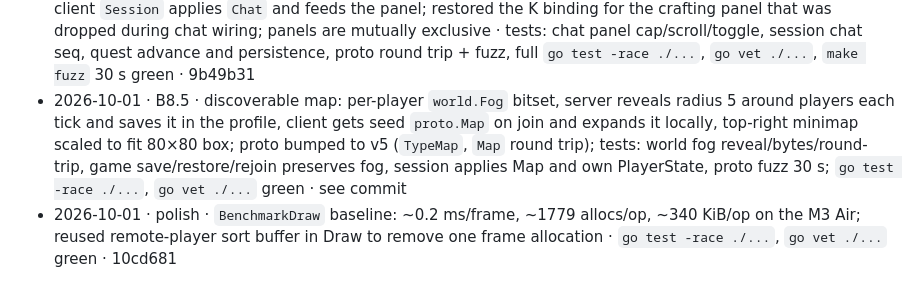
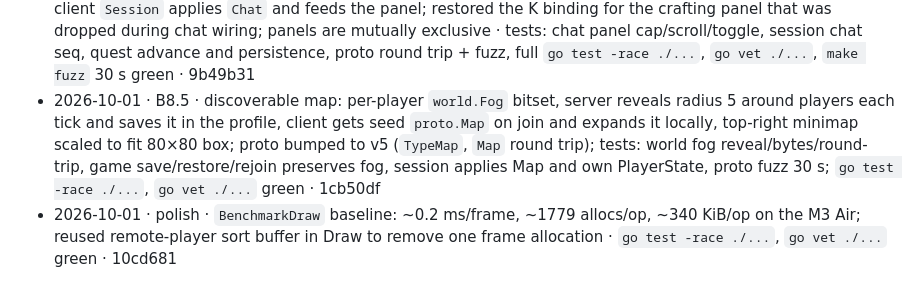
Before and after one commit to RaymonOtatti/winecraft, a Markdown page: BUILD.md, the part around the change. GitHub-like rendering.

Commit message:
docs(BUILD): fill in B8.5 commit hash
Co-Authored-By: Claude Code <noreply@anthropic.com>

```diff
--- a/BUILD.md
+++ b/BUILD.md
@@ -132,5 +132,5 @@ Nothing gets pushed to any remote until Franco says so.
 - 2026-10-01 · B7.6 · west/east gathering zones beside the dev valley: Cordón del Portillo (Andean front: cantos, sand, meltwater, jarilla) and Huayquerías → Oasis Este (limo, posts, caña, timber poplar, cortadera); every material is real per PLAN §4.5 and Appendix C.7; zones not buildable, reachable from spawn, each yields its items; `snap/zone-west.png`, `snap/zone-badlands.png`, `snap/zone-oasis.png`; full suite `go test -race ./...` and fuzz 30 s green · 776eb8f, 8ae54a8
 - 2026-10-01 · B7.7 · hand crafting: `world` recipe registry (9 real building-material recipes), `game.Craft` authoritative and edit-token-limited, proto v4 `TypeCraft`, server routes it, client `CraftPanel` bound to K (arrows/1-9 select, Enter/Space/K confirm, Esc closes, movement paused); starter kit reduced to 5 planks + 5 fences · tests: recipe CanCraft/Craft, game errors, proto round trip, client panel list/cursor/send, network refusal; `go vet ./...`, `go test -race ./...`, `make fuzz` 30 s, `make snap` all green · 8320d8e (render fix: hide hotbar/label/help behind craft panel so the hotbar label no longer overwrites the recipe row, f7a6f6f)
 - 2026-10-01 · B8.1 + B8.2 · mentor chat panel (M toggles, Esc closes, arrows scroll, auto-opens on first server message); server-side quest engine with per-player `QuestStep`, saved in profile (`QuestStep` persisted without bumping save version); two-step demo quest: harvest grapes → build a sand bank, each sends a `proto.Chat`; client `Session` applies `Chat` and feeds the panel; restored the K binding for the crafting panel that was dropped during chat wiring; panels are mutually exclusive · tests: chat panel cap/scroll/toggle, session chat seq, quest advance and persistence, proto round trip + fuzz, full `go test -race ./...`, `go vet ./...`, `make fuzz` 30 s green · 9b49b31
-- 2026-10-01 · B8.5 · discoverable map: per-player `world.Fog` bitset, server reveals radius 5 around players each tick and saves it in the profile, client gets seed `proto.Map` on join and expands it locally, top-right minimap scaled to fit 80×80 box; proto bumped to v5 (`TypeMap`, `Map` round trip); tests: world fog reveal/bytes/round-trip, game save/restore/rejoin preserves fog, session applies Map and own PlayerState, proto fuzz 30 s; `go test -race ./...`, `go vet ./...` green · see commit
+- 2026-10-01 · B8.5 · discoverable map: per-player `world.Fog` bitset, server reveals radius 5 around players each tick and saves it in the profile, client gets seed `proto.Map` on join and expands it locally, top-right minimap scaled to fit 80×80 box; proto bumped to v5 (`TypeMap`, `Map` round trip); tests: world fog reveal/bytes/round-trip, game save/restore/rejoin preserves fog, session applies Map and own PlayerState, proto fuzz 30 s; `go test -race ./...`, `go vet ./...` green · 1cb50df
 - 2026-10-01 · polish · `BenchmarkDraw` baseline: ~0.2 ms/frame, ~1779 allocs/op, ~340 KiB/op on the M3 Air; reused remote-player sort buffer in Draw to remove one frame allocation · `go test -race ./...`, `go vet ./...` green · 10cd681
```
